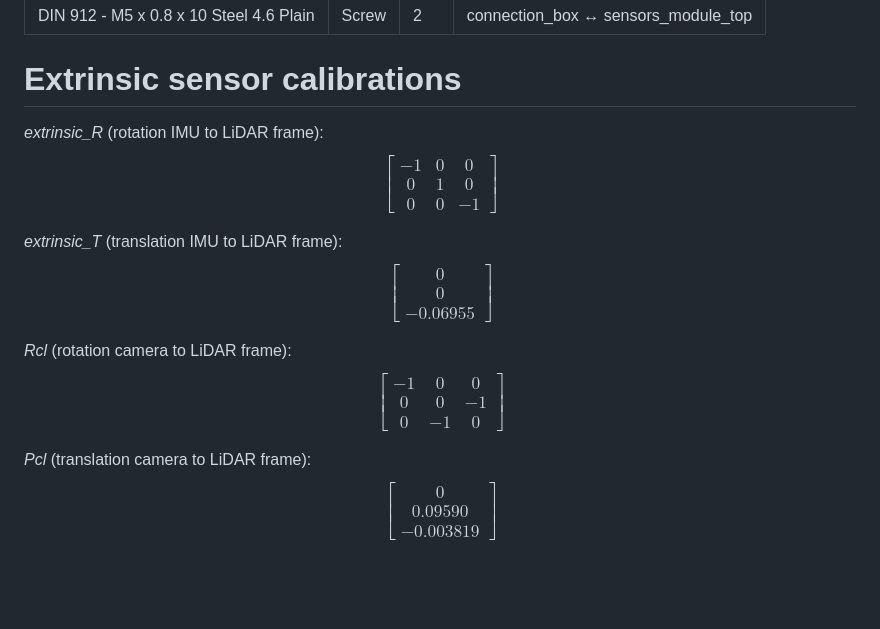
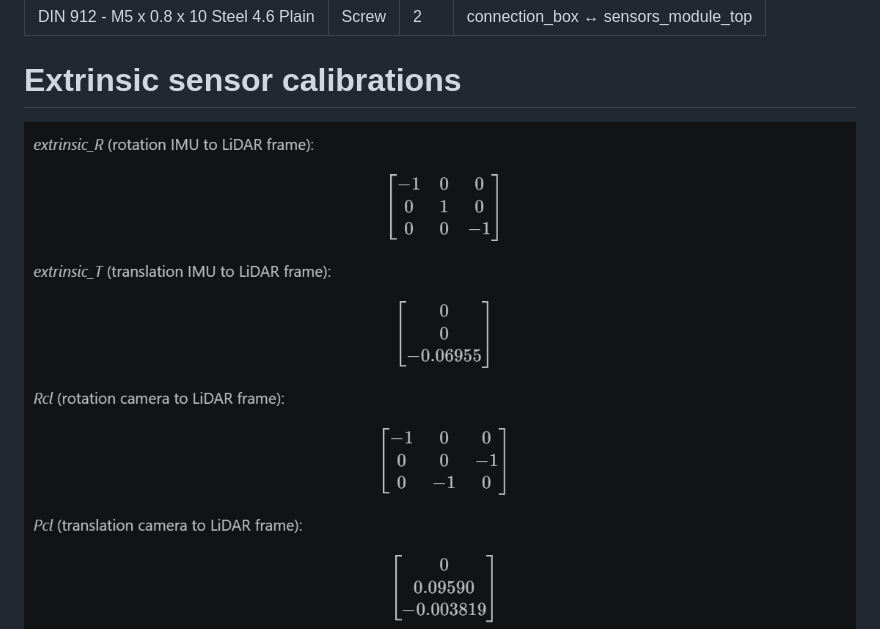
Before and after one commit to STU-FEI-TP26-FAST-LIVO2/Hardware, a Markdown page: README.md, the part around the change. GitHub-like rendering; pictures changed too: calib_matrices.png (added); blank space fills up the shorter version.

Commit message:
insert .png instead of math syntax

```diff
--- a/README.md
+++ b/README.md
@@ -126,41 +126,7 @@ Full listing of construction parts below. The relevant technical drawings are li
 
 # Extrinsic sensor calibrations
 
-*extrinsic_R* (rotation IMU to LiDAR frame):
-$$
-\begin{bmatrix}
--1 & 0 & 0 \\
-0 & 1 & 0 \\
-0 & 0 & -1
-\end{bmatrix}
-$$
-
-*extrinsic_T* (translation IMU to LiDAR frame):
-$$
-\begin{bmatrix}
-0 \\
-0 \\
--0.06955
-\end{bmatrix}
-$$
-
-*Rcl* (rotation camera to LiDAR frame):
-$$
-\begin{bmatrix}
--1 & 0 & 0 \\
-0 & 0 & -1 \\
-0 & -1 & 0
-\end{bmatrix}
-$$
-
-*Pcl* (translation camera to LiDAR frame):
-$$
-\begin{bmatrix}
-0 \\
-0.09590 \\
--0.003819
-\end{bmatrix}
-$$
+<img title="calib" alt="calib" src="calib_matrices.png">
 
 <img title="transformations" alt="sensoric transformations" src="transformations.png">
 
```
